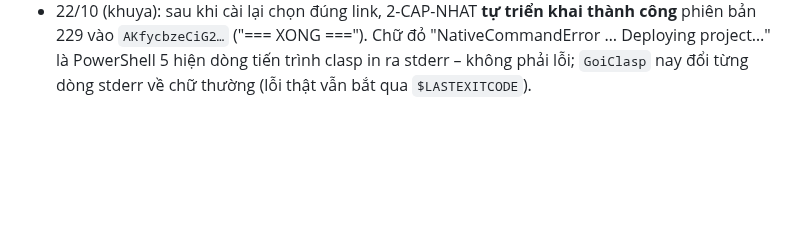
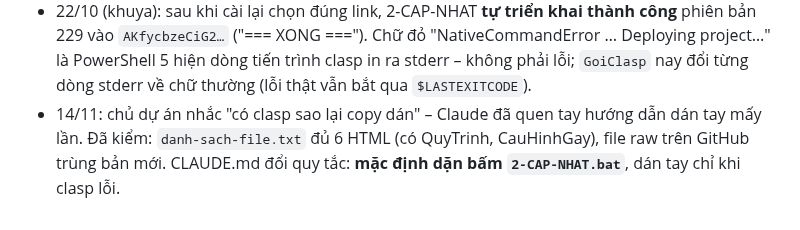
Before and after one commit to phamdoanchiengroup-cloud/githubforclaude160695, a Markdown page: bo-nao/KPI/KPI Cập nhật bằng clasp.md, the part around the change. GitHub-like rendering; blank space fills up the shorter version.

```diff
--- a/bo-nao/KPI/KPI Cập nhật bằng clasp.md
+++ b/bo-nao/KPI/KPI Cập nhật bằng clasp.md
@@ -20,3 +20,4 @@ Chủ dự án 21/10 nhờ "tự dùng máy tính của tôi cài clasp": phiên
 - Sửa `ChonTrienKhai` (chung.ps1): hiện "link …/s/AKfy… (phiên bản N · mô tả)", nhận số thứ tự / số phiên bản / vài ký tự đầu mã, sai thì hỏi lại. Thử bằng clasp giả 4 cách gõ: đúng. Chủ dự án đã tự triển khai phiên bản 227 vào link công ty.
 - Bài học: khi chọn bản triển khai phải so với **link công nhân đang dùng**; dòng "Bản web" cuối menu để kiểm tra.
 - 22/10 (khuya): sau khi cài lại chọn đúng link, 2-CAP-NHAT **tự triển khai thành công** phiên bản 229 vào `AKfycbzeCiG2…` ("=== XONG ==="). Chữ đỏ "NativeCommandError … Deploying project…" là PowerShell 5 hiện dòng tiến trình clasp in ra stderr – không phải lỗi; `GoiClasp` nay đổi từng dòng stderr về chữ thường (lỗi thật vẫn bắt qua `$LASTEXITCODE`).
+- 14/11: chủ dự án nhắc "có clasp sao lại copy dán" – Claude đã quen tay hướng dẫn dán tay mấy lần. Đã kiểm: `danh-sach-file.txt` đủ 6 HTML (có QuyTrinh, CauHinhGay), file raw trên GitHub trùng bản mới. CLAUDE.md đổi quy tắc: **mặc định dặn bấm `2-CAP-NHAT.bat`**, dán tay chỉ khi clasp lỗi.
```
Also changed, not shown: CLAUDE.md (+2 -1 lines), bo-nao/Lần dán lên Apps Script.md (+1 -1 lines).
